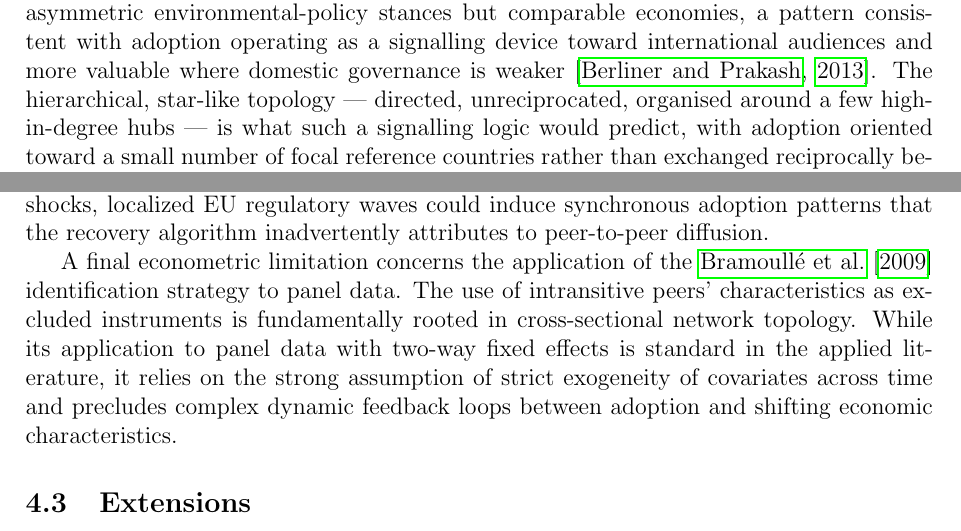
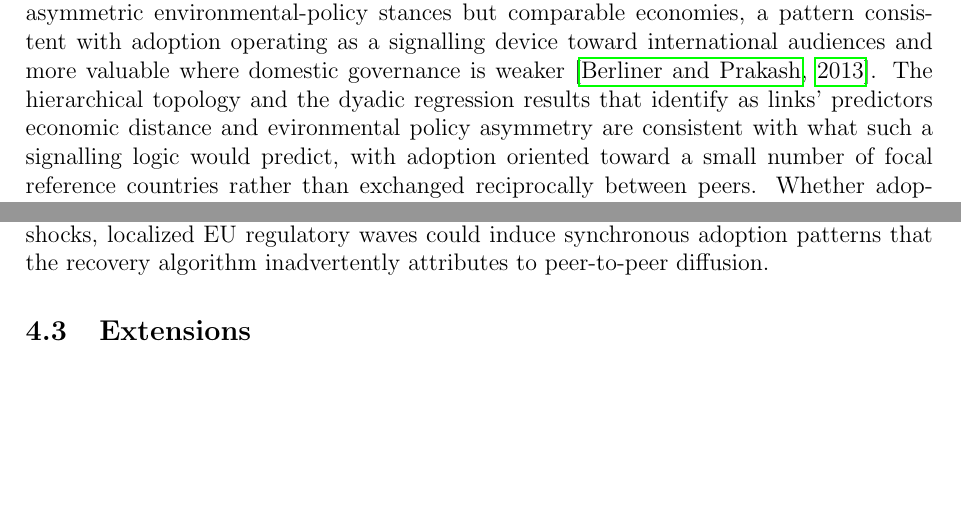
Before and after one commit to GiDexe/thesis, a LaTeX document (paper2.tex): two parts of pages 19 and 20 of 26, joined at a grey line, cut so that both start at the same text, the shorter picture padded with empty space. Compiled offline with pdfLaTeX.

Commit message:
refine text for clarity and coherence in Environment section

```diff
--- a/paper2.tex
+++ b/paper2.tex
@@ -314,7 +314,7 @@ Figure \ref{fig:bdf_forest_twfe_sim_vs_fullag} shows peer effect estimates from
 
 The two-track contrast documented above admits a reading in terms of distinct diffusion mechanisms, consistent with the technical--political distinction drawn at the outset. For Quality, the binding dyadic margin is investment rather than trade, which points to a coercive supply-chain channel: ISO~9001 is a private operational standard with no public-good rationale, and a well-documented route of its diffusion is the requirement, by large certified buyers, that upstream suppliers certify in turn \citep{corbett2006, arimura2011}. Such pressure travels along the durable buyer--supplier relationships that bilateral FDI marks, rather than along arm's-length trade flows, which rationalises why FDI predicts a recovered tie while trade does not.
 
-For Environment the evidence speaks to how the network \emph{forms} rather than how strongly it transmits. The dyadic results show that ties arise between countries with asymmetric environmental-policy stances but comparable economies, a pattern consistent with adoption operating as a signalling device toward international audiences and more valuable where domestic governance is weaker \citep{berliner2013}. The hierarchical, star-like topology --- directed, unreciprocated, organised around a few high-in-degree hubs --- is what such a signalling logic would predict, with adoption oriented toward a small number of focal reference countries rather than exchanged reciprocally between peers. Whether adoption then propagates strongly along this structure is a separate question that the shorter Environment panel leaves unresolved: the recovered peer effect is small and imprecisely estimated, so we can characterise the structure of the Environment network and what shapes its edges without claiming a precisely identified intensity of transmission.
+For Environment the evidence speaks to how the network \emph{forms} rather than how strongly it transmits. The dyadic results show that ties arise between countries with asymmetric environmental-policy stances but comparable economies, a pattern consistent with adoption operating as a signalling device toward international audiences and more valuable where domestic governance is weaker \citep{berliner2013}. The hierarchical topology and the dyadic regression results that identify as links' predictors economic distance and evironmental policy asymmetry are consistent with what such a signalling logic would predict, with adoption oriented toward a small number of focal reference countries rather than exchanged reciprocally between peers. Whether adoption then propagates strongly along this structure is a separate question that the shorter Environment panel leaves unresolved: the recovered peer effect is small and imprecisely estimated, so we can characterise the structure of the Environment network and what shapes its edges without claiming a precisely identified intensity of transmission.
 
 We stress that these are interpretations consistent with the recovered structure and its dyadic correlates rather than causally identified mechanisms; the country-level data cannot separate coercion or signalling from correlated unobservables, and the readings above are offered in that spirit.
 \subsection{Limitations}
@@ -329,8 +329,6 @@ The second concerns the network-recovery methodology and data dimensions. The \c
 
 The third is the restriction of the sample to the 27 EU member states, which presents a specific tradeoff regarding unobserved confounders. On one hand, this homogeneity is an asset: it limits unobserved institutional heterogeneity and ensures that the regulatory baseline is highly comparable across nodes. On the other hand, it introduces the risk of unobserved regional confounders. The EU is a highly active regulatory environment, and coordinated policy initiatives (such as European environmental directives or supply-chain mandates) may hit sub-clusters of member states at similar times, moving several countries together. While country and year fixed effects absorb uniform pan-European shocks, localized EU regulatory waves could induce synchronous adoption patterns that the recovery algorithm inadvertently attributes to peer-to-peer diffusion.
 
-A final econometric limitation concerns the application of the \citet{bramoulle2009} identification strategy to panel data. The use of intransitive peers' characteristics as excluded instruments is fundamentally rooted in cross-sectional network topology. While its application to panel data with two-way fixed effects is standard in the applied literature, it relies on the strong assumption of strict exogeneity of covariates across time and precludes complex dynamic feedback loops between adoption and shifting economic characteristics.
-
 \subsection{Extensions}
 \label{sec:conclusion}
 
```
Also changed, not shown: paper2.tex (2 more changed lines).
